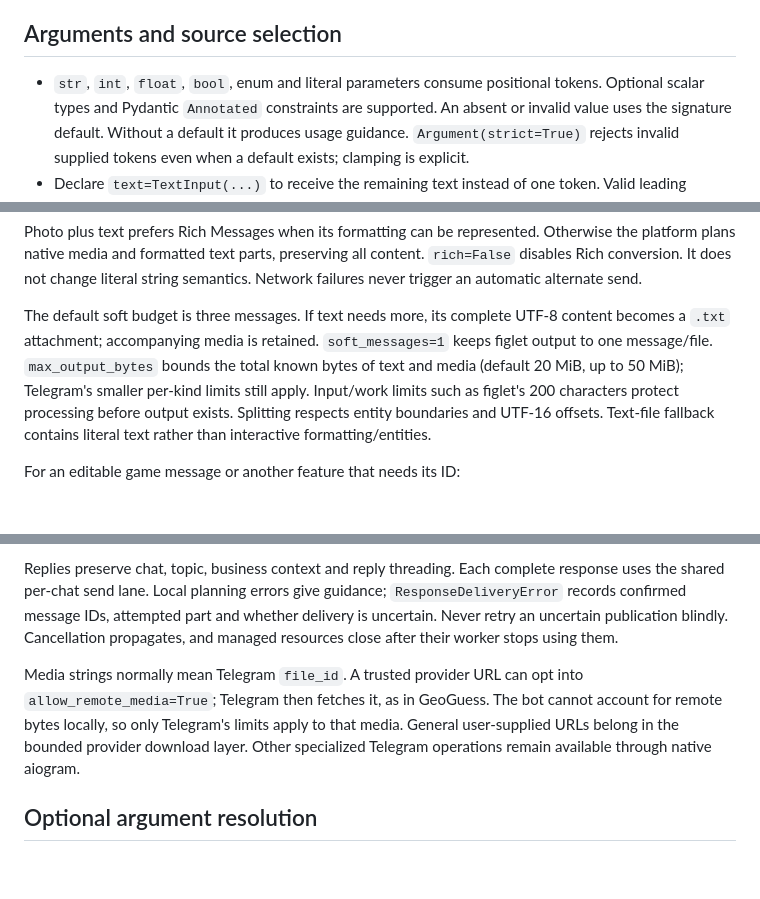
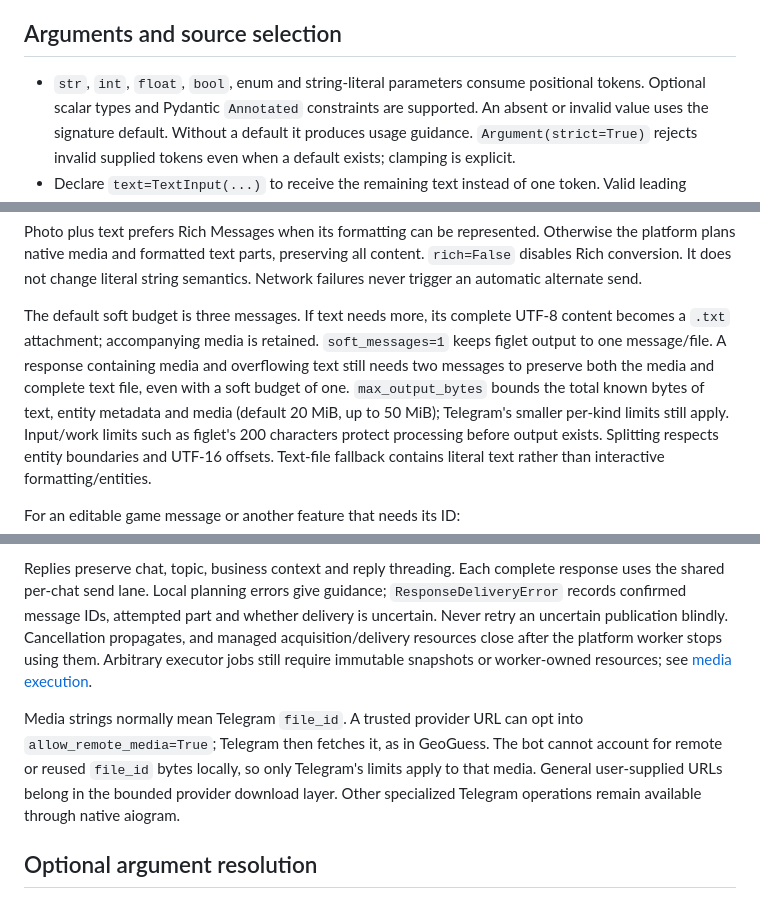
Before and after one commit to Mkrie/msu_hub_bot, a Markdown page: docs/commands.md, 3 parts joined by grey strips. Rendered like a GitHub page; blank space fills up the shorter version.

Commit message:
Clarify command resource and output limits

```diff
--- a/docs/commands.md
+++ b/docs/commands.md
@@ -30,7 +30,7 @@ telemetry.
 
 ## Arguments and source selection
 
-- `str`, `int`, `float`, `bool`, enum and literal parameters consume positional
+- `str`, `int`, `float`, `bool`, enum and string-literal parameters consume positional
   tokens. Optional scalar types and Pydantic `Annotated` constraints are supported.
   An absent or invalid value uses the signature default. Without a default it
   produces usage guidance. `Argument(strict=True)` rejects invalid supplied
@@ -119,8 +119,11 @@ string semantics. Network failures never trigger an automatic alternate send.
 
 The default soft budget is three messages. If text needs more, its complete
 UTF-8 content becomes a `.txt` attachment; accompanying media is retained.
-`soft_messages=1` keeps figlet output to one message/file. `max_output_bytes`
-bounds the total known bytes of text and media (default 20 MiB, up to 50 MiB);
+`soft_messages=1` keeps figlet output to one message/file. A response containing
+media and overflowing text still needs two messages to preserve both the media
+and complete text file, even with a soft budget of one. `max_output_bytes`
+bounds the total known bytes of text, entity metadata and media (default 20 MiB,
+up to 50 MiB);
 Telegram's smaller per-kind limits still apply. Input/work limits such as
 figlet's 200 characters protect processing before output exists. Splitting
 respects entity boundaries and UTF-16 offsets. Text-file fallback contains
@@ -144,12 +147,14 @@ Replies preserve chat, topic, business context and reply threading. Each complet
 response uses the shared per-chat send lane. Local planning errors give guidance;
 `ResponseDeliveryError` records confirmed message IDs, attempted part and whether
 delivery is uncertain. Never retry an uncertain publication blindly. Cancellation
-propagates, and managed resources close after their worker stops using them.
+propagates, and managed acquisition/delivery resources close after the platform
+worker stops using them. Arbitrary executor jobs still require immutable snapshots
+or worker-owned resources; see [media execution](media-execution.md).
 
 Media strings normally mean Telegram `file_id`. A trusted provider URL can opt
 into `allow_remote_media=True`; Telegram then fetches it, as in GeoGuess. The bot
-cannot account for remote bytes locally, so only Telegram's limits apply to that
-media. General user-supplied URLs belong in the bounded provider download layer.
+cannot account for remote or reused `file_id` bytes locally, so only Telegram's
+limits apply to that media. General user-supplied URLs belong in the bounded provider download layer.
 Other specialized Telegram operations remain available through native aiogram.
 
 ## Optional argument resolution
```
Also changed, not shown: other parts of docs/commands.md (+2 -0 lines).
